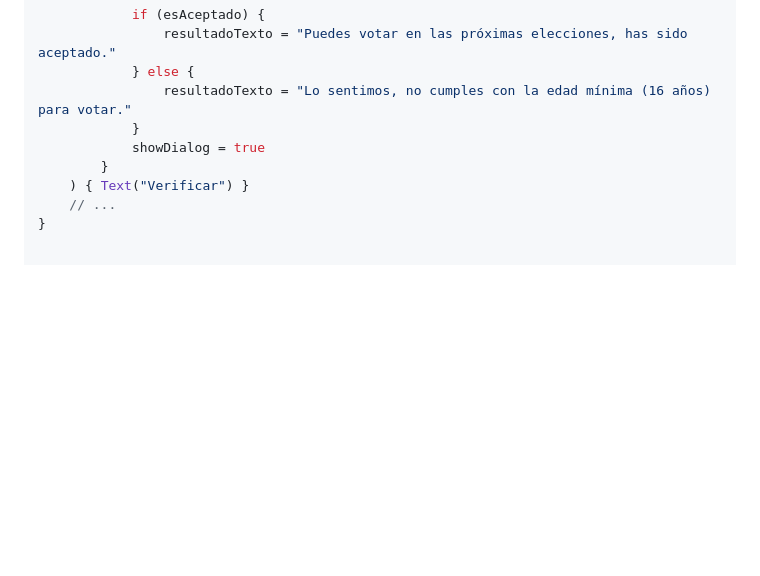
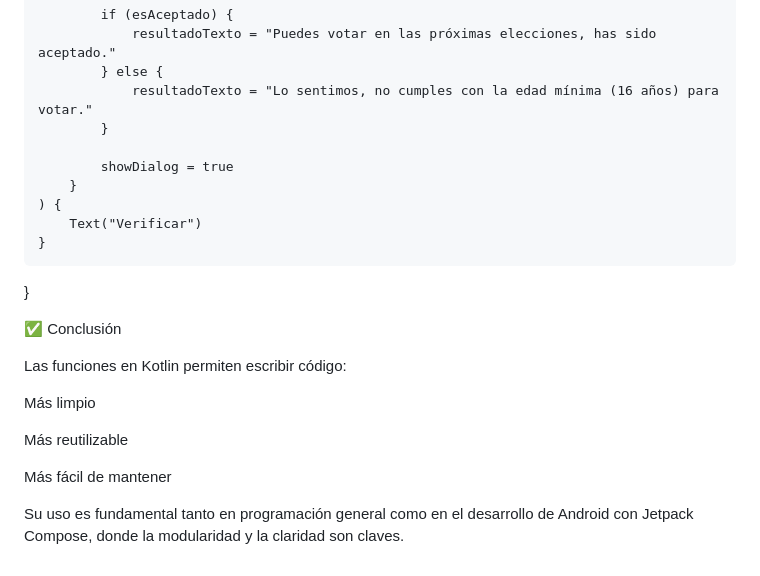
Before and after one commit to fabricioquillupangui1/deber2_Funciones_pva, a Markdown page: README.md, the part around the change printed below. Rendered like a GitHub page; blank space fills up the shorter version.

```diff
--- a/README.md
+++ b/README.md
@@ -94,8 +228,22 @@ fun VerificadorVotoEcuadorScreen() {
             } else {
                 resultadoTexto = "Lo sentimos, no cumples con la edad mínima (16 años) para votar."
             }
+
             showDialog = true
         }
-    ) { Text("Verificar") }
-    // ...
+    ) {
+        Text("Verificar")
+    }
 }
+
+✅ Conclusión
+
+Las funciones en Kotlin permiten escribir código:
+
+Más limpio
+
+Más reutilizable
+
+Más fácil de mantener
+
+Su uso es fundamental tanto en programación general como en el desarrollo de Android con Jetpack Compose, donde la modularidad y la claridad son claves.
```
Also changed, not shown: other parts of README.md (+166 -32 lines).
